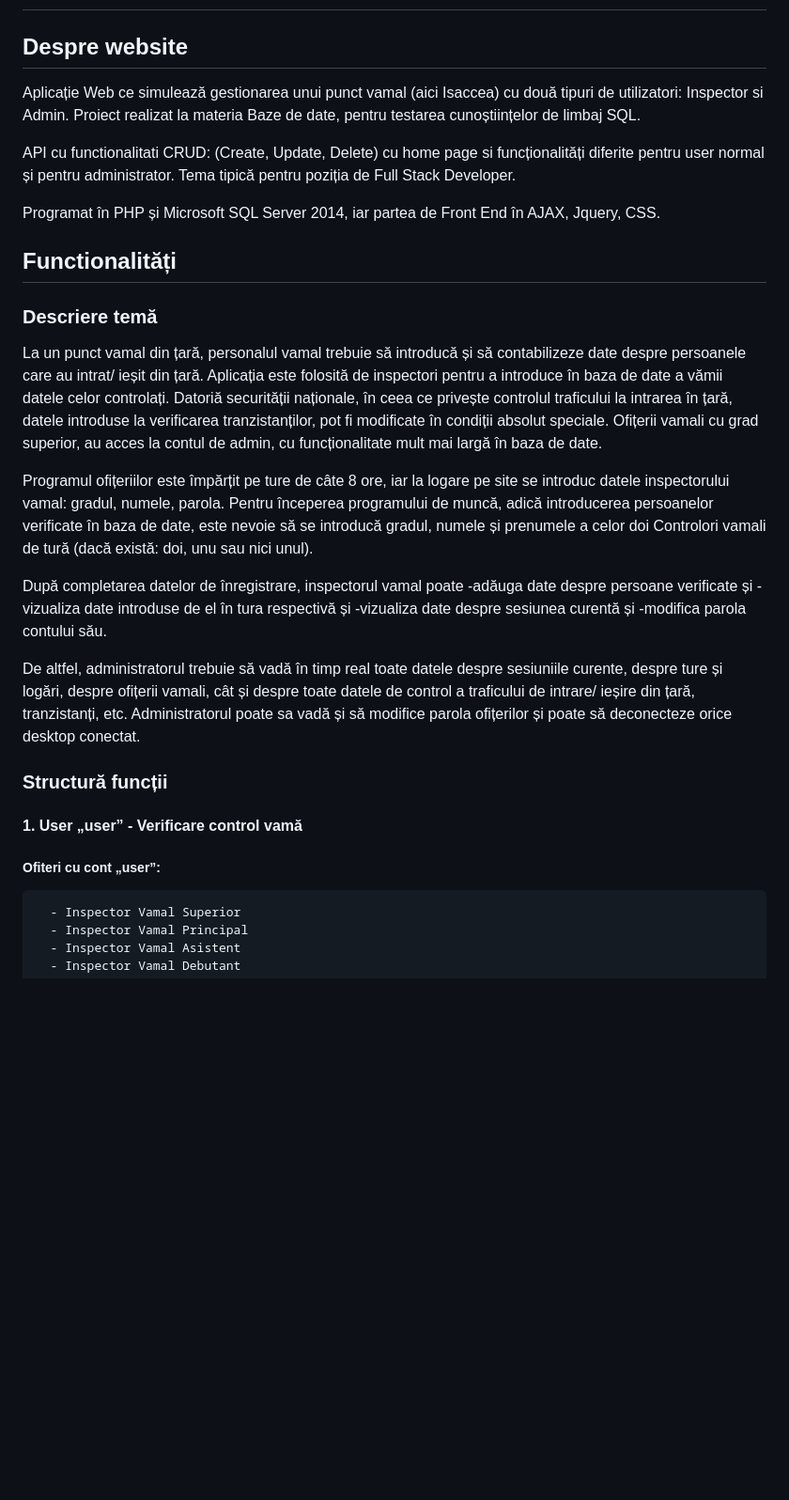
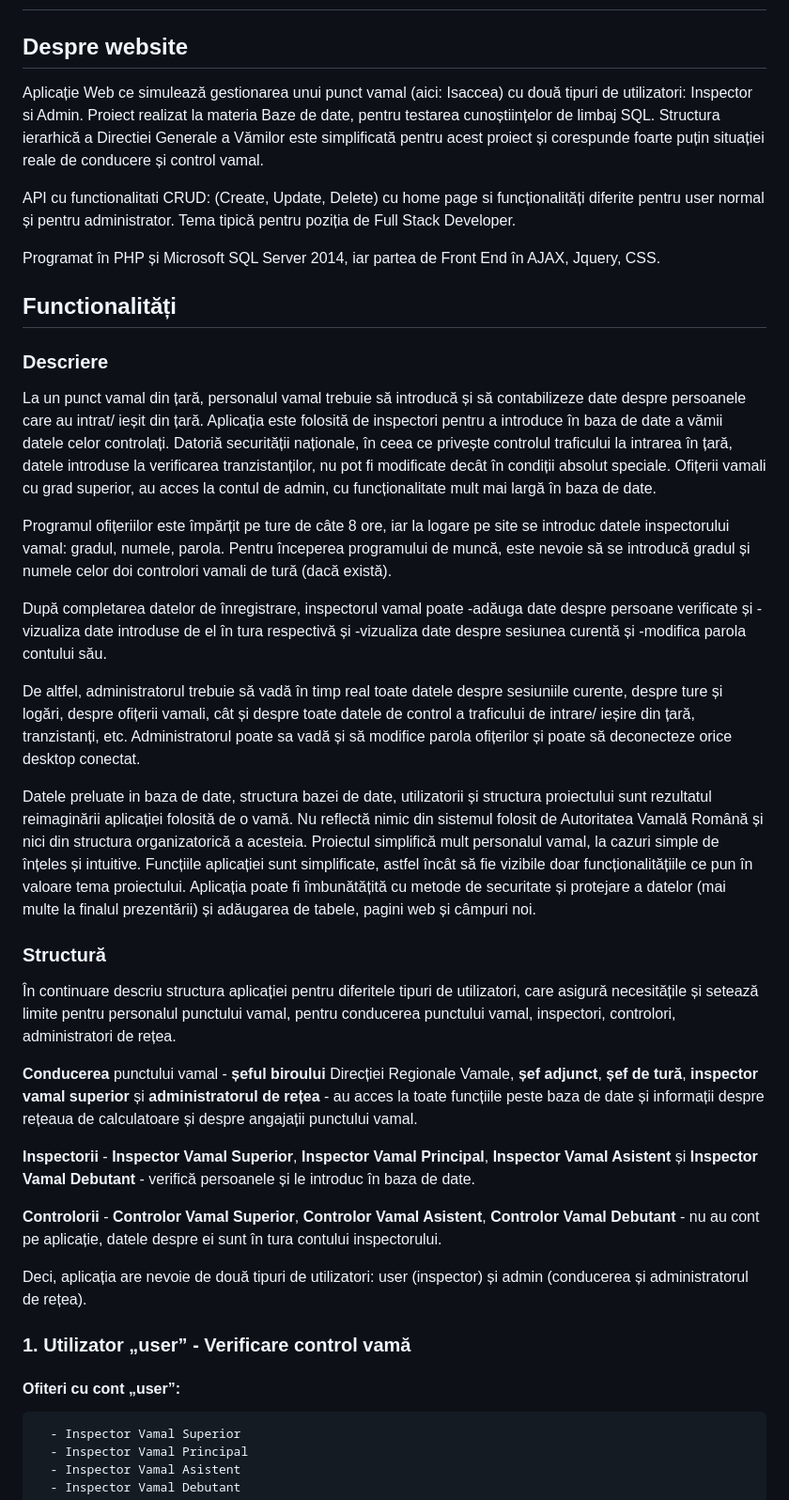
Before and after one commit to florin-daniel-marin/Gestionare_punct_vamal, a Markdown page: README.md, the part around the change printed below. Shown: that part at 94% size. GitHub-like rendering; blank space fills up the shorter version.

```diff
--- a/README.md
+++ b/README.md
@@ -1,25 +1,36 @@
 # Gestionare_punct_vamal
 ##
 ## Despre website
-  Aplicație Web ce simulează gestionarea unui punct vamal (aici Isaccea) cu două tipuri de utilizatori: Inspector si Admin. Proiect realizat la materia Baze de date, pentru testarea cunoștiințelor de limbaj SQL.
+  Aplicație Web ce simulează gestionarea unui punct vamal (aici: Isaccea) cu două tipuri de utilizatori: Inspector si Admin. Proiect realizat la materia Baze de date, pentru testarea cunoștiințelor de limbaj SQL. Structura ierarhică a Directiei Generale a Vămilor este simplificată pentru acest proiect și corespunde foarte puțin situației reale de conducere și control vamal.
 
   API cu functionalitati CRUD: (Create, Update, Delete) cu home page si funcționalități diferite pentru user normal și pentru administrator. Tema tipică pentru poziția de Full Stack Developer.
 
   Programat în PHP și Microsoft SQL Server 2014, iar partea de Front End în AJAX, Jquery, CSS.
 
 ## Functionalități
-### Descriere temă
-  La un punct vamal din țară, personalul vamal trebuie să introducă și să contabilizeze date despre persoanele care au intrat/ ieșit din țară. Aplicația este folosită de inspectori pentru a introduce în baza de date a vămii datele celor controlați. Datoriă securității naționale, în ceea ce privește controlul traficului la intrarea în țară, datele introduse la verificarea tranzistanților, pot fi modificate în condiții absolut speciale. Ofițerii vamali cu grad superior, au acces la contul de admin, cu funcționalitate mult mai largă în baza de date.
+### Descriere
+  La un punct vamal din țară, personalul vamal trebuie să introducă și să contabilizeze date despre persoanele care au intrat/ ieșit din țară. Aplicația este folosită de inspectori pentru a introduce în baza de date a vămii datele celor controlați. Datoriă securității naționale, în ceea ce privește controlul traficului la intrarea în țară, datele introduse la verificarea tranzistanților, nu pot fi modificate decât în condiții absolut speciale. Ofițerii vamali cu grad superior, au acces la contul de admin, cu funcționalitate mult mai largă în baza de date.
 
-  Programul ofițeriilor este împărțit pe ture de câte 8 ore, iar la logare pe site se introduc datele inspectorului vamal: gradul, numele, parola. Pentru începerea programului de muncă, adică introducerea persoanelor verificate în baza de date, este nevoie să se introducă gradul, numele și prenumele a celor doi Controlori vamali de tură (dacă există: doi, unu sau nici unul).
+  Programul ofițeriilor este împărțit pe ture de câte 8 ore, iar la logare pe site se introduc datele inspectorului vamal: gradul, numele, parola. Pentru începerea programului de muncă, este nevoie să se introducă gradul și numele celor doi controlori vamali de tură (dacă există).
 
   După completarea datelor de înregistrare, inspectorul vamal poate -adăuga date despre persoane verificate și -vizualiza date introduse de el în tura respectivă și -vizualiza date despre sesiunea curentă și -modifica parola contului său.
 
   De altfel, administratorul trebuie să vadă în timp real toate datele despre sesiuniile curente, despre ture și logări, despre ofițerii vamali, cât și despre toate datele de control a traficului de intrare/ ieșire din țară, tranzistanți, etc. Administratorul poate sa vadă și să modifice parola ofițerilor și poate să deconecteze orice desktop conectat.
 
-### Structură funcții
-#### 1. User „user” - Verificare control vamă
-##### Ofiteri cu cont „user”:
+  Datele preluate in baza de date, structura bazei de date, utilizatorii și structura proiectului sunt rezultatul reimaginării aplicației folosită de o vamă. Nu reflectă nimic din sistemul folosit de Autoritatea Vamală Română și nici din structura organizatorică a acesteia. Proiectul simplifică mult personalul vamal, la cazuri simple de înțeles și intuitive. Funcțiile aplicației sunt simplificate, astfel încât să fie vizibile doar funcționalitățiile ce pun în valoare tema proiectului. Aplicația poate fi îmbunătățită cu metode de securitate și protejare a datelor (mai multe la finalul prezentării) și adăugarea de tabele, pagini web și câmpuri noi.
+
+### Structură
+   În continuare descriu structura aplicației pentru diferitele tipuri de utilizatori, care asigură necesitățile și setează limite pentru personalul punctului vamal, pentru conducerea punctului vamal, inspectori, controlori, administratori de rețea.
+
+   **Conducerea** punctului vamal - **șeful biroului** Direcției Regionale Vamale, **șef adjunct**, **șef de tură**, **inspector vamal superior** și **administratorul de rețea** - au acces la toate funcțiile peste baza de date și informații despre rețeaua de calculatoare și despre angajații punctului vamal.
+
+   **Inspectorii** - **Inspector Vamal Superior**, **Inspector Vamal Principal**, **Inspector Vamal Asistent** și **Inspector Vamal Debutant** - verifică persoanele și le introduc în baza de date.
+
+  **Controlorii** - **Controlor Vamal Superior**, **Controlor Vamal Asistent**, **Controlor Vamal Debutant** - nu au cont pe aplicație, datele despre ei sunt în tura contului inspectorului.
+
+  Deci, aplicația are nevoie de două tipuri de utilizatori: user (inspector) și admin (conducerea și administratorul de rețea).
+### 1. Utilizator „user” - Verificare control vamă
+#### Ofiteri cu cont „user”:
       - Inspector Vamal Superior
       - Inspector Vamal Principal
       - Inspector Vamal Asistent
```
Also changed, not shown: other parts of README.md (+67 -44 lines).
